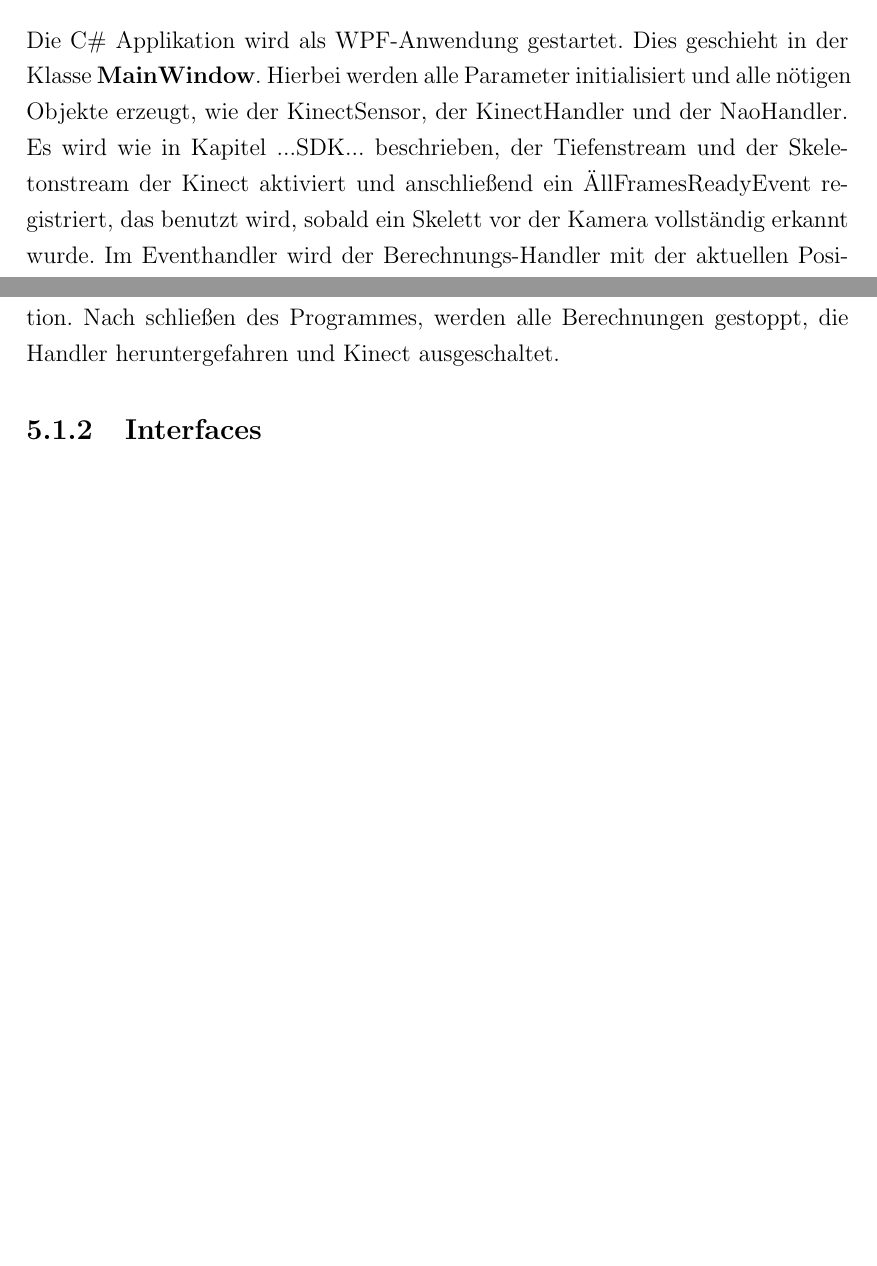
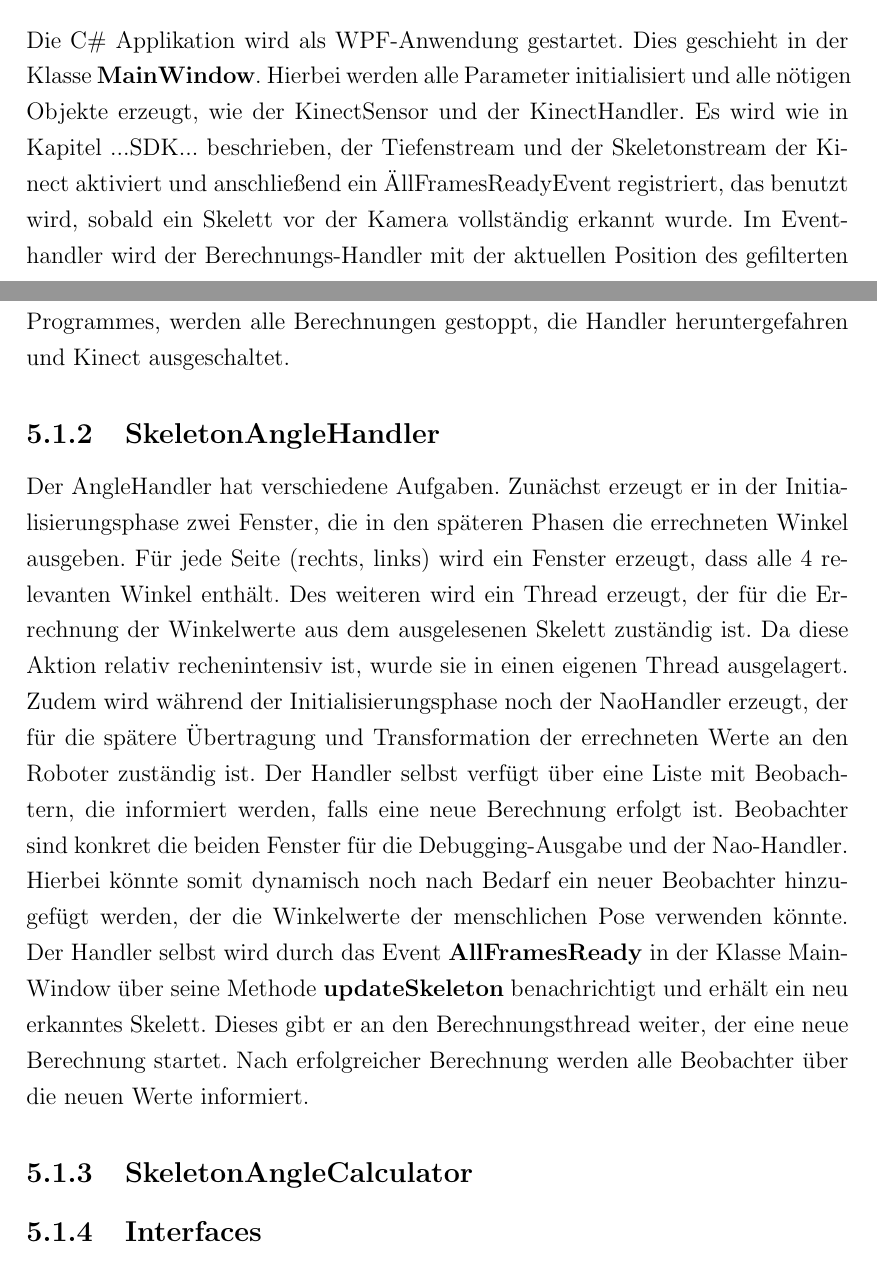
Before and after one commit to kinectNao/rednao, a LaTeX document (Dokumentation/Projektbericht.tex, which reads Dokumentation/Kapitel/Realisierung/Architektur.tex): two parts of pages 43 and 44 of 56 before the commit and two parts of pages 43 and 44 of 57 after it, joined at a grey line, cut so that both start at the same text, the shorter picture padded with empty space. Compiled offline with pdfLaTeX.

Commit message:
Kapitel Architektur erweitert

```diff
--- a/Dokumentation/Kapitel/Realisierung/Architektur.tex
+++ b/Dokumentation/Kapitel/Realisierung/Architektur.tex
@@ -29,7 +29,14 @@ Der Aktorteil der Anwendung transformiert die Posen der Armgelenke in den Nao-We
 Klassendiagramm\todo{Klassendiagramm einfuegen}
 
 \subsection{MainWindow}
-Die C\# Applikation wird als WPF-Anwendung gestartet. Dies geschieht in der Klasse \textbf{MainWindow}. Hierbei werden alle Parameter initialisiert und alle nötigen Objekte erzeugt, wie der KinectSensor, der KinectHandler und der NaoHandler. Es wird wie in Kapitel ...SDK... beschrieben, der Tiefenstream und der Skeletonstream der Kinect aktiviert und anschließend ein "AllFramesReady"-Event registriert, das benutzt wird, sobald ein Skelett vor der Kamera vollständig erkannt wurde. Im Eventhandler wird der Berechnungs-Handler mit der aktuellen Position des gefilterten Skelettes versorgt. Zudem wird die GUI mit dem aktuellen RGB-Bild aktualisiert und erhält noch ein Skelett-Overlay, sodass man auch im Fenster sehen kann, dass ein Skelett erkannt wurde und kann dieses betrachten. Eine weitere Funktion dieser Klasse ist, das kontrollierte Beenden der Applikation. Nach schließen des Programmes, werden alle Berechnungen gestoppt, die Handler heruntergefahren und Kinect ausgeschaltet.
+Die C\# Applikation wird als WPF-Anwendung gestartet. Dies geschieht in der Klasse \textbf{MainWindow}. Hierbei werden alle Parameter initialisiert und alle nötigen Objekte erzeugt, wie der KinectSensor und der KinectHandler. Es wird wie in Kapitel ...SDK... beschrieben, der Tiefenstream und der Skeletonstream der Kinect aktiviert und anschließend ein "AllFramesReady"-Event registriert, das benutzt wird, sobald ein Skelett vor der Kamera vollständig erkannt wurde. Im Eventhandler wird der Berechnungs-Handler mit der aktuellen Position des gefilterten Skelettes versorgt. Zudem wird die GUI mit dem aktuellen RGB-Bild aktualisiert und erhält noch ein Skelett-Overlay, sodass man auch im Fenster sehen kann, dass ein Skelett erkannt wurde und kann dieses betrachten. Eine weitere Funktion dieser Klasse ist, das kontrollierte Beenden der Applikation. Nach schließen des Programmes, werden alle Berechnungen gestoppt, die Handler heruntergefahren und Kinect ausgeschaltet.
+
+
+
+\subsection{SkeletonAngleHandler}
+Der AngleHandler hat verschiedene Aufgaben. Zunächst erzeugt er in der Initialisierungsphase zwei Fenster, die in den späteren Phasen die errechneten Winkel ausgeben. Für jede Seite (rechts, links) wird ein Fenster erzeugt, dass alle 4 relevanten Winkel enthält. Des weiteren wird ein Thread erzeugt, der für die Errechnung der Winkelwerte aus dem ausgelesenen Skelett zuständig ist. Da diese Aktion relativ rechenintensiv ist, wurde sie in einen eigenen Thread ausgelagert. Zudem wird während der Initialisierungsphase noch der NaoHandler erzeugt, der für die spätere Übertragung und Transformation der errechneten Werte an den Roboter zuständig ist.
+Der Handler selbst verfügt über eine Liste mit Beobachtern, die informiert werden, falls eine neue Berechnung erfolgt ist. Beobachter sind konkret die beiden Fenster für die Debugging-Ausgabe und der Nao-Handler. Hierbei könnte somit dynamisch noch nach Bedarf ein neuer Beobachter hinzugefügt werden, der die Winkelwerte der menschlichen Pose verwenden könnte.
+Der Handler selbst wird durch das Event \textbf{AllFramesReady} in der Klasse MainWindow über seine Methode \textbf{updateSkeleton} benachrichtigt und erhält ein neu erkanntes Skelett. Dieses gibt er an den Berechnungsthread weiter, der eine neue Berechnung startet. Nach erfolgreicher Berechnung werden alle Beobachter über die neuen Werte informiert.
 
 %
 %	Problem/Besonderheit
@@ -37,6 +44,11 @@ Die C\# Applikation wird als WPF-Anwendung gestartet. Dies geschieht in der Klas
 %		Speicherverletzungen
 %		beim Beenden entstehen -> Known Issue bei Microsoft
 %
+
+\subsection{SkeletonAngleCalculator}
+
+
+
 
 
 \subsection{Interfaces}
```
Also changed, not shown: Dokumentation/Kapitel/Schluss/Schluss.tex (+2 -0 lines), Dokumentation/Projektbericht.pdf, 1 other file.
